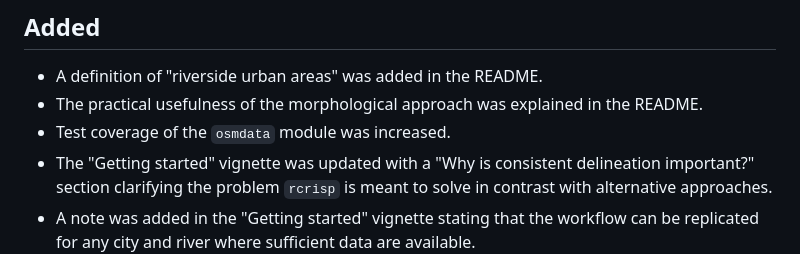
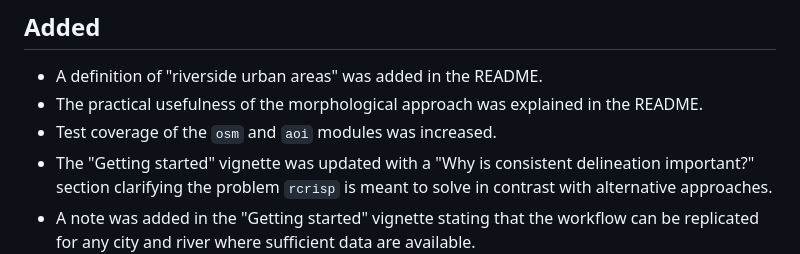
Before and after one commit to CityRiverSpaces/rcrisp, a Markdown page: NEWS.md, the part around the change. Drawn GitHub-style.

Commit message:
Update changelog

```diff
--- a/NEWS.md
+++ b/NEWS.md
@@ -9,7 +9,7 @@ and this project adheres to [Semantic Versioning](https://semver.org/spec/v2.0.0
 
 - A definition of "riverside urban areas" was added in the README.
 - The practical usefulness of the morphological approach was explained in the README.
-- Test coverage of the `osmdata` module was increased.
+- Test coverage of the `osm` and `aoi` modules was increased.
 - The "Getting started" vignette was updated with a "Why is consistent delineation important?" section clarifying the problem `rcrisp` is meant to solve in contrast with alternative approaches.
 - A note was added in the "Getting started" vignette stating that the workflow can be replicated for any city and river where sufficient data are available.
 - Added an algorithm performance test to verify that the full pipeline completes successfully on real-world example data and performs within reasonable bounds.
```
